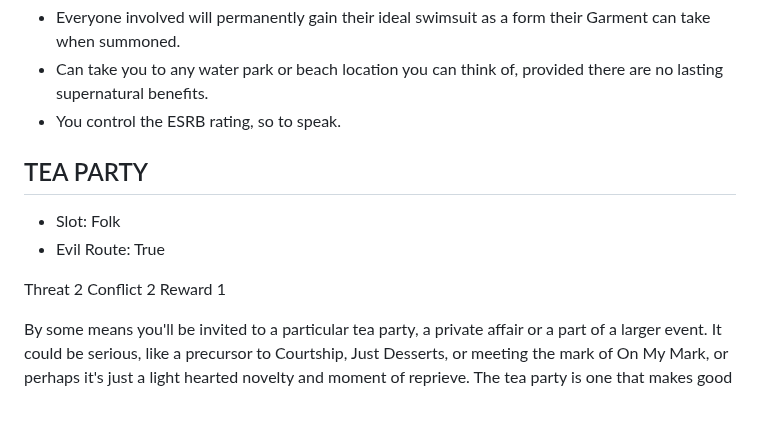
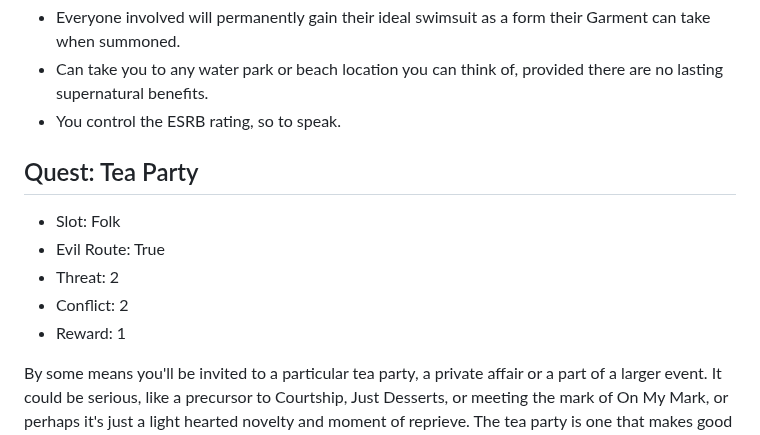
Before and after one commit to miniBill/witch-awakening, a Markdown page: DLCs/FolkExpansion/Quests.md, the part around one of its changes. Drawn GitHub-style; blank space fills up the shorter version.

```diff
--- a/DLCs/FolkExpansion/Quests.md
+++ b/DLCs/FolkExpansion/Quests.md
@@ -177,13 +173,12 @@ Notes:
 + You control the ESRB rating, so to speak.
 
 
-## TEA PARTY
+## Quest: Tea Party
 - Slot: Folk
 - Evil Route: True
-
-Threat 2
-Conflict 2
-Reward 1
+- Threat: 2
+- Conflict: 2
+- Reward: 1
 
 By some means you'll be invited to a particular tea party, a private affair or a part of a larger event. It could be serious, like a precursor to Courtship, Just Desserts, or meeting the mark of On My Mark, or perhaps it's just a light hearted novelty and moment of reprieve. The tea party is one that makes good use of the fact that the attendants are witches. Every dish will in some way be magical, though only the main course will have lasting effects that extend beyond the next morning. The Main Course will be a single use consumable that you eat or drink there at the party that can carry the benefits of any one Potion from Alchemy.
 
```
Also changed, not shown: other parts of DLCs/FolkExpansion/Quests.md (+40 -42 lines).
